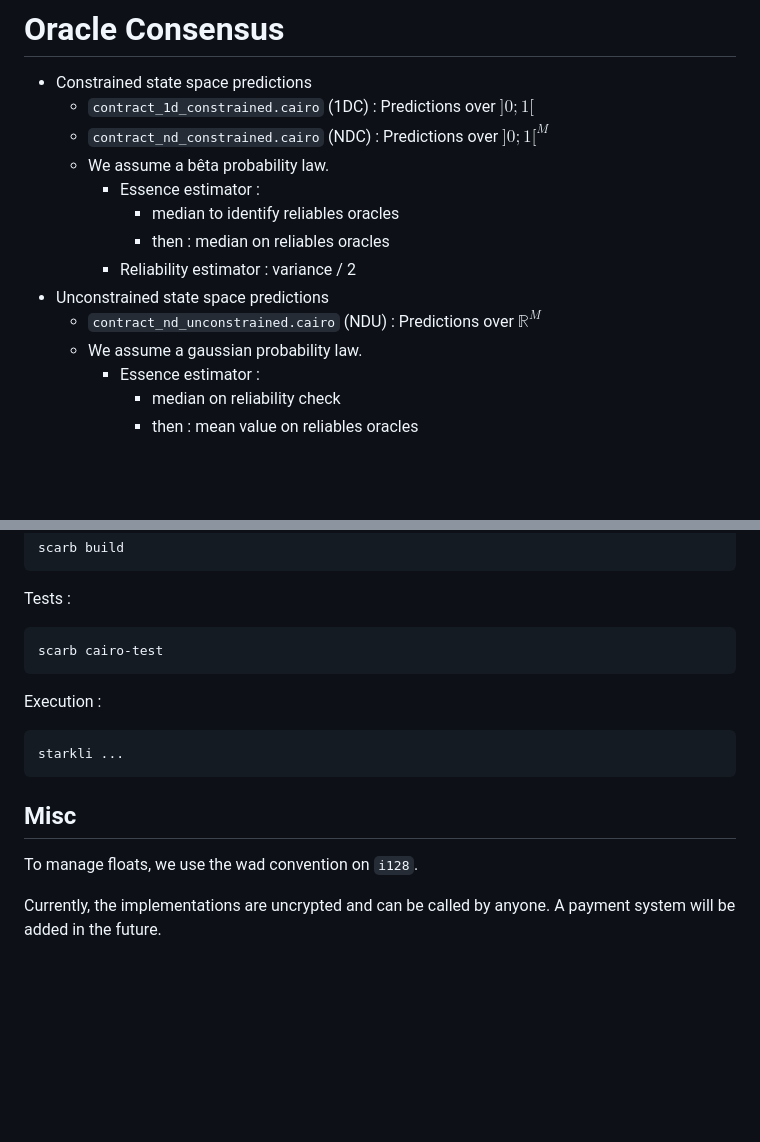
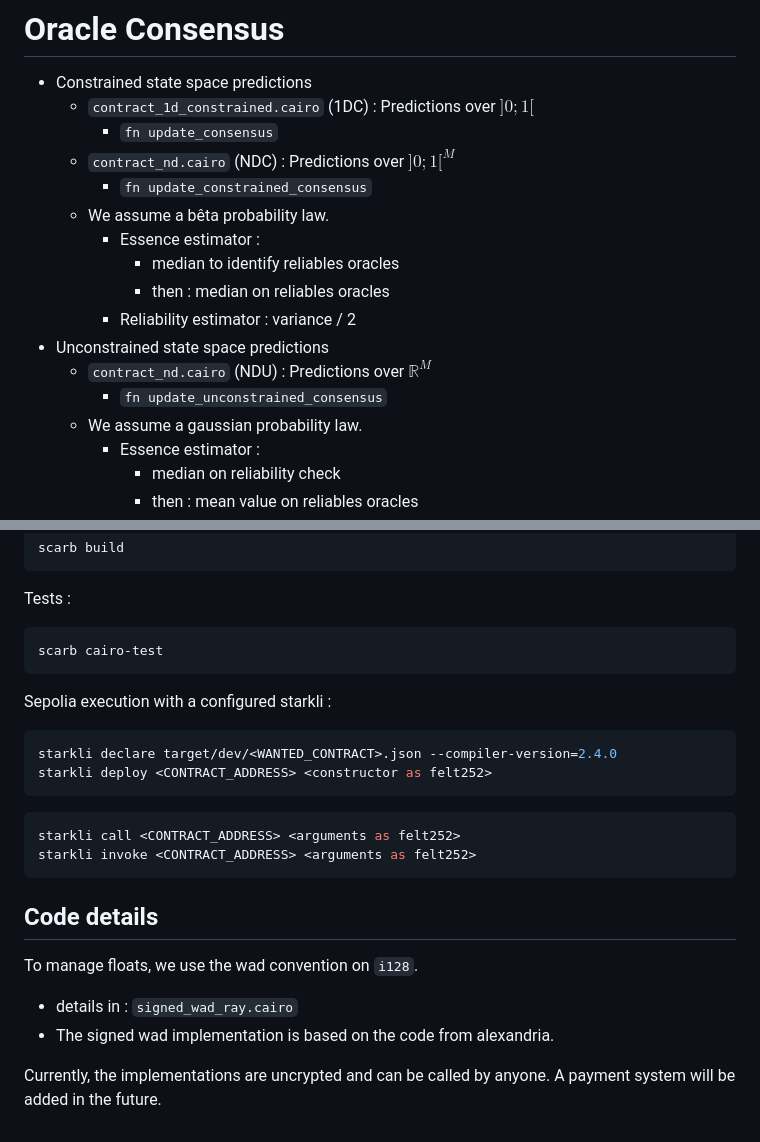
Before and after one commit to Ophiase/Oracle-Consensus, a Markdown page: oracle_contract/README.md, 2 parts joined by grey strips. Drawn GitHub-style; blank space fills up the shorter version.

````diff
--- a/oracle_contract/README.md
+++ b/oracle_contract/README.md
@@ -2,14 +2,17 @@
 
 - Constrained state space predictions
     - ``contract_1d_constrained.cairo`` (1DC) : Predictions over $]0;1[$
-    - ``contract_nd_constrained.cairo`` (NDC) : Predictions over $]0;1[^M$
+        - ``fn update_consensus``
+    - ``contract_nd.cairo`` (NDC) : Predictions over $]0;1[^M$
+        - ``fn update_constrained_consensus``
     - We assume a bêta probability law.
         - Essence estimator :
             - median to identify reliables oracles
             - then : median on reliables oracles
         - Reliability estimator : variance / 2
 - Unconstrained state space predictions
-    - ``contract_nd_unconstrained.cairo`` (NDU) : Predictions over $\mathbb{R}^M$
+    - ``contract_nd.cairo`` (NDU) : Predictions over $\mathbb{R}^M$
+        - ``fn update_unconstrained_consensus``
     - We assume a gaussian probability law.
         - Essence estimator :
             - median on reliability check
@@ -32,14 +35,23 @@ Tests :
 scarb cairo-test
 ```
 
-Execution :
+Sepolia execution with a configured starkli :
+
 ```bash
-starkli ...
+starkli declare target/dev/<WANTED_CONTRACT>.json --compiler-version=2.4.0
+starkli deploy <CONTRACT_ADDRESS> <constructor as felt252>
 ```
 
-## Misc
+```bash
+starkli call <CONTRACT_ADDRESS> <arguments as felt252>
+starkli invoke <CONTRACT_ADDRESS> <arguments as felt252>
+```
+
+## Code details
 
 To manage floats, we use the wad convention on ``i128``.
+- details in : ``signed_wad_ray.cairo``
+- The signed wad implementation is based on the code from alexandria.
 
 Currently, the implementations are uncrypted and can be called by anyone.
 A payment system will be added in the future.
````
Also changed, not shown: documentation/README.md (+24 -3 lines), resources/beta_law_with_failing_oracles.png (added), 8 other files.
